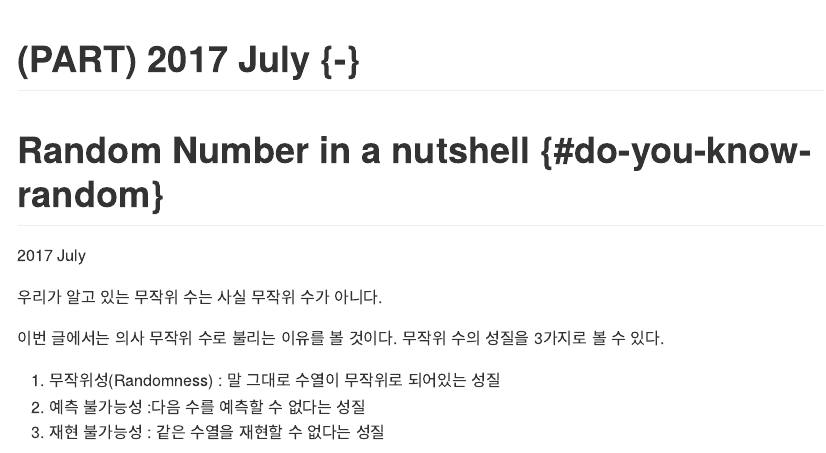
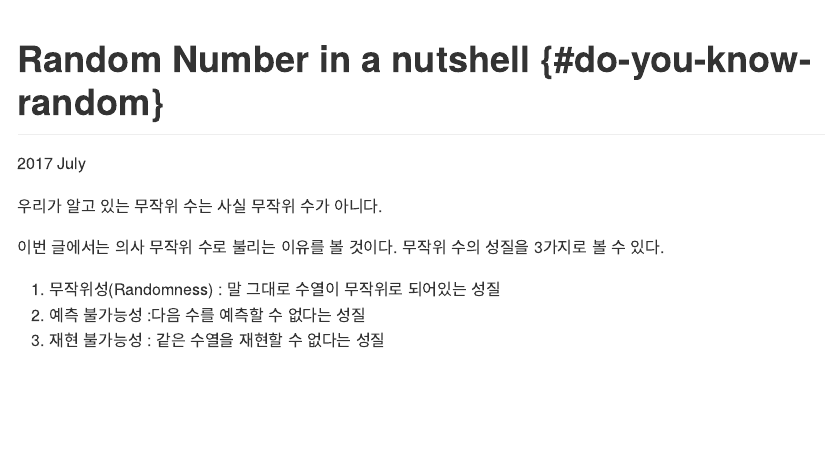
Before and after one commit to initNirvana/blog, an R Markdown document (do-you-know-random.Rmd): the page in a window 1100 px wide, from its top. The pictures show the output file docs/do-you-know-random.md that the author committed with the source, drawn offline in the style of GitHub.

Commit message:
fix section part

```diff
--- a/do-you-know-random.Rmd
+++ b/do-you-know-random.Rmd
@@ -1,5 +1,3 @@
-
-# (PART) 2017 July {-}
 # Random Number in a nutshell {#do-you-know-random}
 2017 July
 
```
Also changed, not shown: docs/do-you-know-random.md, 5 other files.
